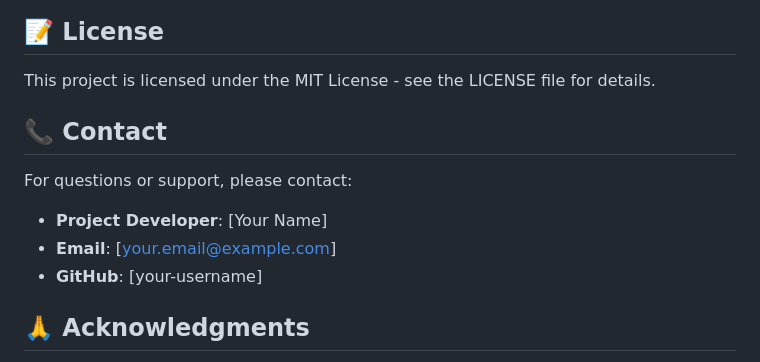
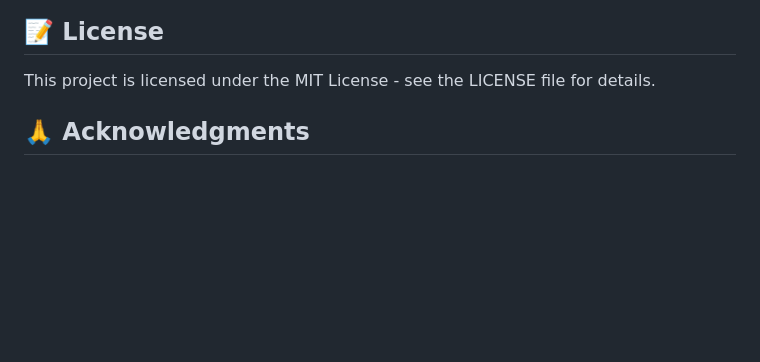
Before and after one commit to Jay-dot-tech/ev_energy_predictor, a Markdown page: README.md, the part around the change. GitHub-like rendering; blank space fills up the shorter version.

```diff
--- a/README.md
+++ b/README.md
@@ -329,12 +329,6 @@ This project is designed as a complete final-year AIML project with:
 
 This project is licensed under the MIT License - see the LICENSE file for details.
 
-## 📞 Contact
-
-For questions or support, please contact:
-- **Project Developer**: [Your Name]
-- **Email**: [your.email@example.com]
-- **GitHub**: [your-username]
 
 ## 🙏 Acknowledgments
 
```
